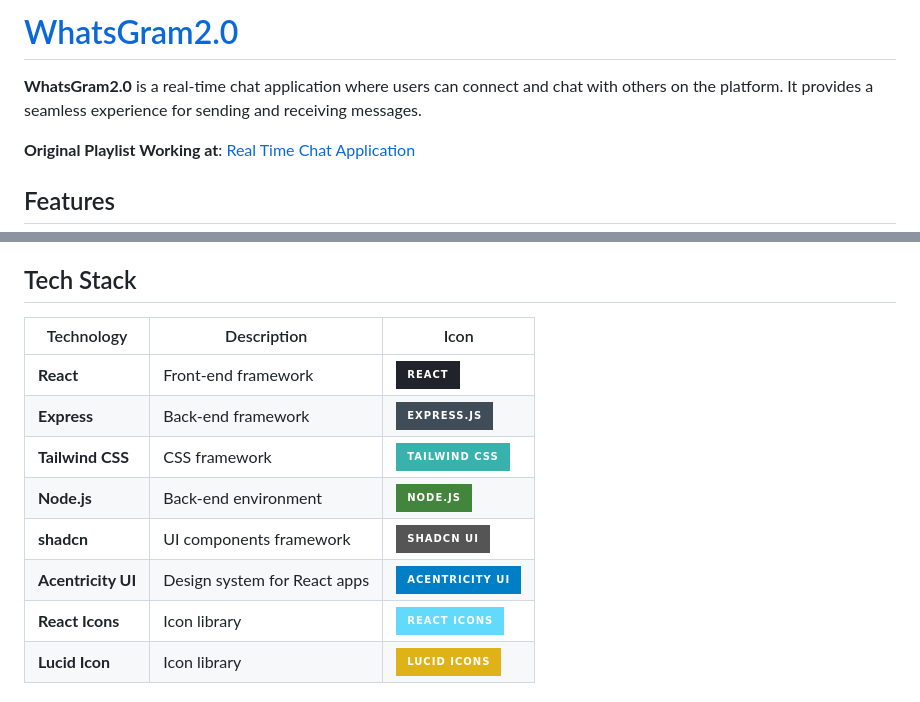
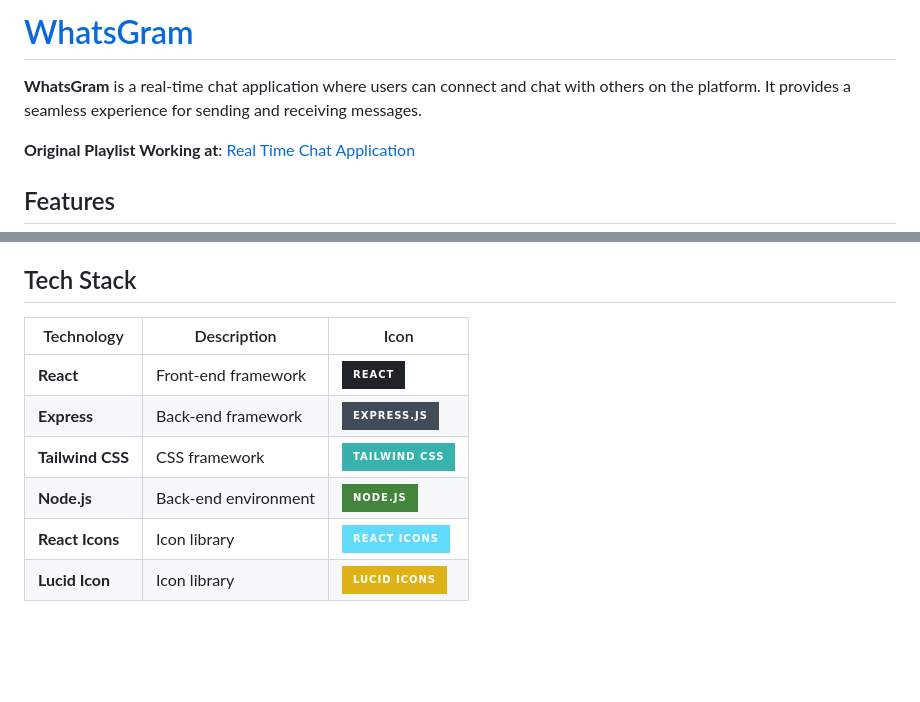
Before and after one commit to MishraShardendu22/WhatsGram, a Markdown page: README.md, 2 parts joined by grey strips. Drawn GitHub-style; badges without logos; blank space fills up the shorter version.

Commit message:
Message for the Viewers !!

```diff
--- a/README.md
+++ b/README.md
@@ -1,6 +1,6 @@
-# [WhatsGram2.0](https://whatsgram2-0-front-1.onrender.com/)
+# [WhatsGram](https://whatsgram2-0-front-1.onrender.com/)
 
-**WhatsGram2.0** is a real-time chat application where users can connect and chat with others on the platform. It provides a seamless experience for sending and receiving messages.
+**WhatsGram** is a real-time chat application where users can connect and chat with others on the platform. It provides a seamless experience for sending and receiving messages.
 
 **Original Playlist Working at**: [Real Time Chat Application](https://github.com/MishraShardendu22/Real-Time-Chat-Application)
 
@@ -15,14 +15,12 @@
 
 ## Tech Stack
 
-| Technology         | Description                 | Icon                                                                                                                      |
-|--------------------|-----------------------------|---------------------------------------------------------------------------------------------------------------------------|
+| Technology         | Description                  | Icon                                                                                                                      |
+|--------------------|------------------------------|---------------------------------------------------------------------------------------------------------------------------|
 | **React**          | Front-end framework          | ![React](https://img.shields.io/badge/React-20232A?style=for-the-badge&logo=react&logoColor=61DAFB)                       |
 | **Express**        | Back-end framework           | ![Express](https://img.shields.io/badge/Express.js-404D59?style=for-the-badge)                                            |
 | **Tailwind CSS**   | CSS framework                | ![TailwindCSS](https://img.shields.io/badge/Tailwind_CSS-38B2AC?style=for-the-badge&logo=tailwind-css&logoColor=white)    |
 | **Node.js**        | Back-end environment         | ![Node.js](https://img.shields.io/badge/Node.js-43853D?style=for-the-badge&logo=node.js&logoColor=white)                  |
-| **shadcn**         | UI components framework      | ![shadcn](https://img.shields.io/badge/shadcn_UI-gray?style=for-the-badge)                                                |
-| **Acentricity UI** | Design system for React apps | ![Acentricity UI](https://img.shields.io/badge/Acentricity_UI-blue?style=for-the-badge)                                   |
 | **React Icons**    | Icon library                 | ![React Icons](https://img.shields.io/badge/React_Icons-61DAFB?style=for-the-badge&logo=react)                            |
 | **Lucid Icon**     | Icon library                 | ![Lucid Icon](https://img.shields.io/badge/Lucid_Icons-yellow?style=for-the-badge&logo=react)                             |
 
```
